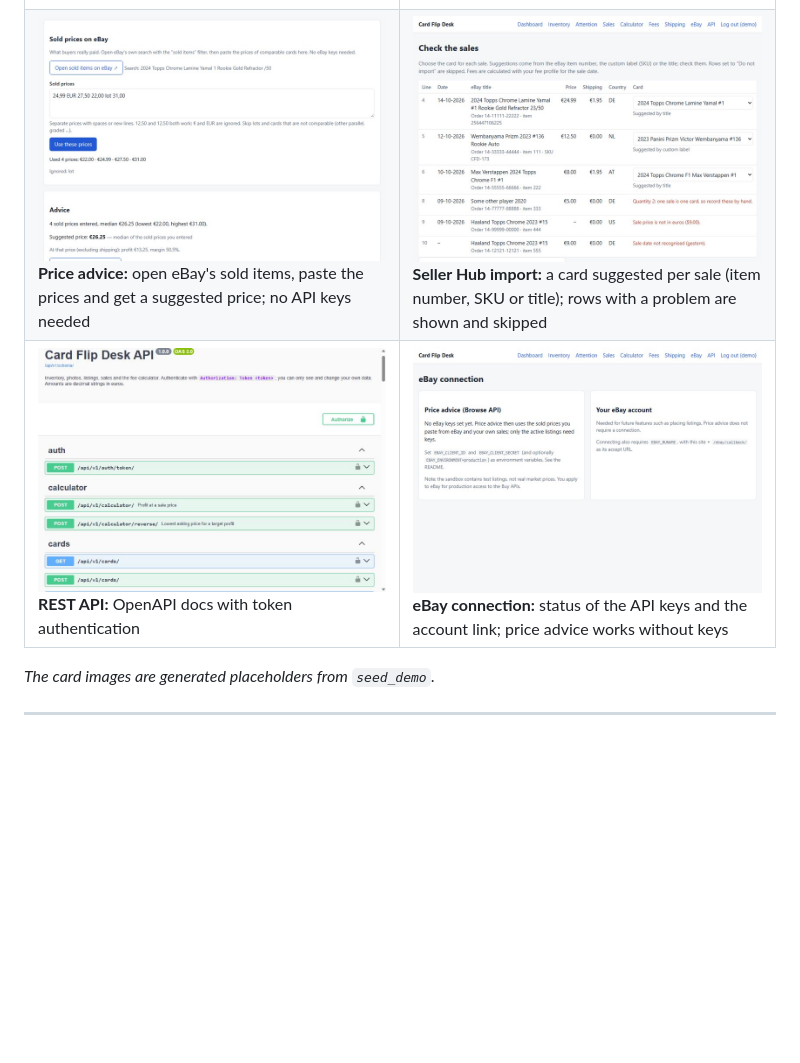
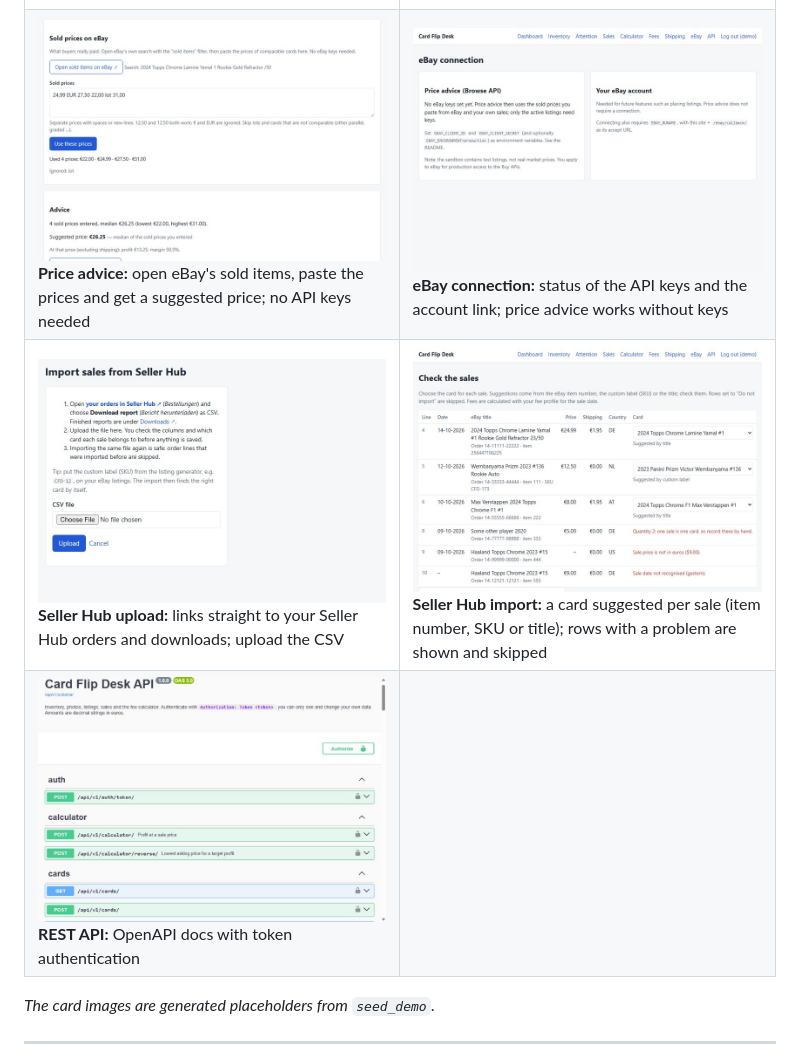
Before and after one commit to Cak3IsLov3/Card-Flip-Desk, a Markdown page: README.md, the part around the change. Rendered like a GitHub page; pictures changed too: docs/screenshots/16-seller-hub-upload.jpg (added); blank space fills up the shorter version.

Commit message:
Add a Seller Hub upload screenshot to the README
Co-Authored-By: Claude Opus 5.5 <noreply@anthropic.com>

```diff
--- a/README.md
+++ b/README.md
@@ -21,8 +21,9 @@ when eBay goes down.
 | ![Listing generator](docs/screenshots/06-listing-generator.jpg) **Listing generator:** title of at most 80 characters with the variants, checks, profit at the asking price | ![Needs attention](docs/screenshots/07-attention.jpg) **Needs attention:** a suggestion per card; a price drop shows the new profit straight away |
 | ![Calculator](docs/screenshots/08-calculator.jpg) **Calculator:** from price to profit and from profit to price; a shipping method fills in the shipping cost | ![Fee profiles](docs/screenshots/14-fees.jpg) **Fees:** fee profiles per category with a valid-from date; the starter profile is for a private seller on eBay.de |
 | ![Shipping methods](docs/screenshots/10-shipping.jpg) **Shipping methods:** Deutsche Post and DHL prices to start with, editable | ![Edit a shipping method](docs/screenshots/13-shipping-edit.jpg) **Edit a shipping method:** change a price when DHL or Deutsche Post does; past sales keep their amounts |
-| ![Price advice](docs/screenshots/11-price-advice.jpg) **Price advice:** open eBay's sold items, paste the prices and get a suggested price; no API keys needed | ![Seller Hub import](docs/screenshots/12-seller-hub-import.jpg) **Seller Hub import:** a card suggested per sale (item number, SKU or title); rows with a problem are shown and skipped |
-| ![API docs](docs/screenshots/09-api-docs.jpg) **REST API:** OpenAPI docs with token authentication | ![eBay connection](docs/screenshots/15-ebay.jpg) **eBay connection:** status of the API keys and the account link; price advice works without keys |
+| ![Price advice](docs/screenshots/11-price-advice.jpg) **Price advice:** open eBay's sold items, paste the prices and get a suggested price; no API keys needed | ![eBay connection](docs/screenshots/15-ebay.jpg) **eBay connection:** status of the API keys and the account link; price advice works without keys |
+| ![Seller Hub upload](docs/screenshots/16-seller-hub-upload.jpg) **Seller Hub upload:** links straight to your Seller Hub orders and downloads; upload the CSV | ![Seller Hub import](docs/screenshots/12-seller-hub-import.jpg) **Seller Hub import:** a card suggested per sale (item number, SKU or title); rows with a problem are shown and skipped |
+| ![API docs](docs/screenshots/09-api-docs.jpg) **REST API:** OpenAPI docs with token authentication | |
 
 *The card images are generated placeholders from `seed_demo`.*
 
```
